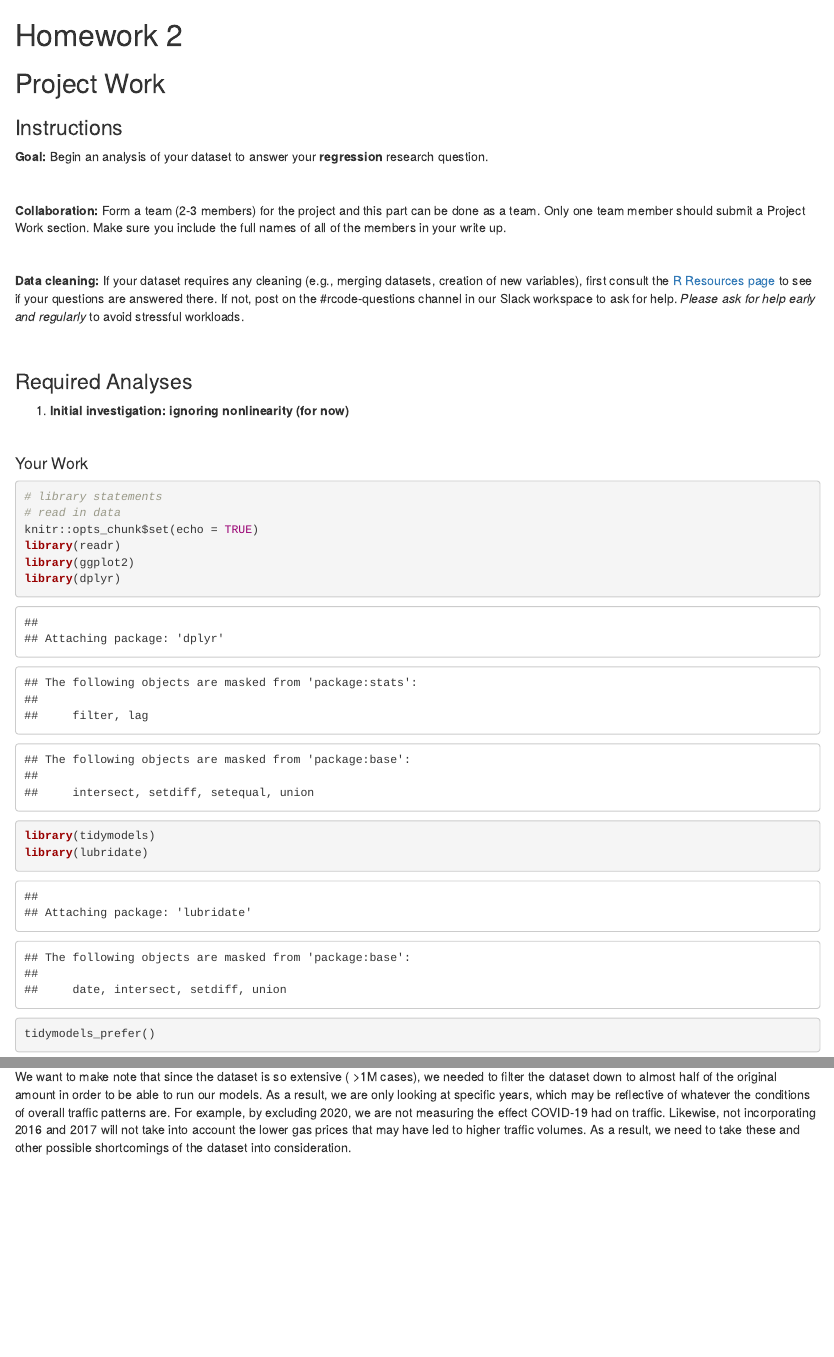
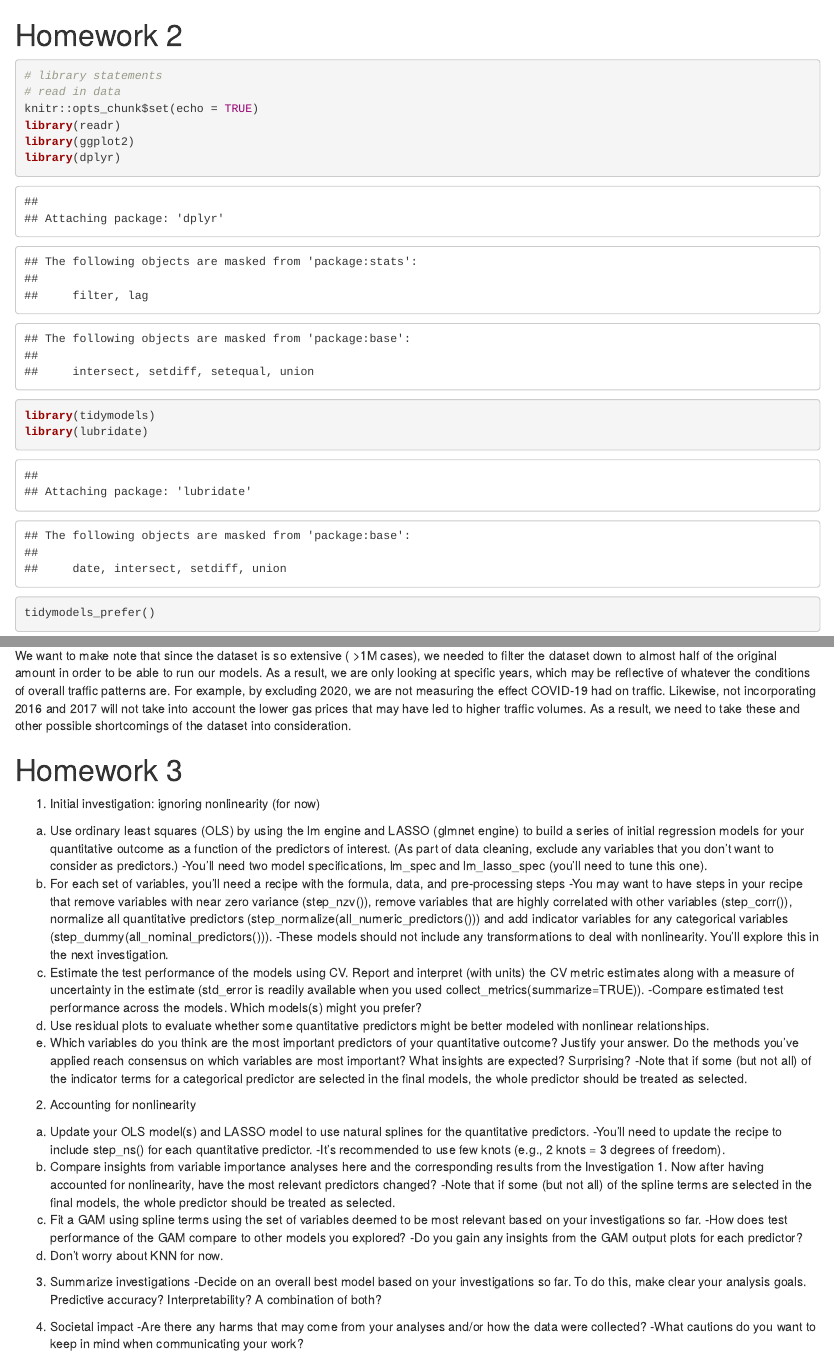
Before and after one commit to nicolehiggins/Final-Project, an R Markdown document (Final-Project.Rmd): the page in a window 1100 px wide, from its top, and a second part further down, joined at a grey line. Rendered offline with R 4.5, knitr and Pandoc, with nearby package versions; some code elsewhere in the file could not run offline.

Commit message:
added hw 3 questions

````diff
--- a/Final-Project.Rmd
+++ b/Final-Project.Rmd
@@ -3,30 +3,6 @@ knitr::opts_chunk$set(echo=TRUE, eval=TRUE)
 ```
 
 # Homework 2 {-}
-
-## Project Work {-}
-
-### Instructions {-}
-
-**Goal:** Begin an analysis of your dataset to answer your **regression** research question.
-
-<br>
-
-**Collaboration:** Form a team (2-3 members) for the project and this part can be done as a team. Only one team member should submit a Project Work section. Make sure you include the full names of all of the members in your write up.
-
-<br>
-
-**Data cleaning:** If your dataset requires any cleaning (e.g., merging datasets, creation of new variables), first consult the [R Resources page](r-resources.html) to see if your questions are answered there. If not, post on the #rcode-questions channel in our Slack workspace to ask for help. *Please ask for help early and regularly* to avoid stressful workloads.
-
-<br>
-
-### Required Analyses {-}
-
-1. **Initial investigation: ignoring nonlinearity (for now)**
-
-<br>
-
-#### Your Work {-}
 
 ```{r}
 # library statements
@@ -186,3 +168,36 @@ One element of the way data was collected that may be harmful is the fact that t
 What cautions do you want to keep in mind when communicating your work?
 
 We want to make note that since the dataset is so extensive ( >1M cases), we needed to filter the dataset down to almost half of the original amount in order to be able to run our models. As a result, we are only looking at specific years, which may be reflective of whatever the conditions of overall traffic patterns are. For example, by excluding 2020, we are not measuring the effect COVID-19 had on traffic. Likewise, not incorporating 2016 and 2017 will not take into account the lower gas prices that may have led to higher traffic volumes. As a result, we need to take these and other possible shortcomings of the dataset into consideration.
+
+# Homework 3 {-}
+
+1. Initial investigation: ignoring nonlinearity (for now)
+a. Use ordinary least squares (OLS) by using the lm engine and LASSO (glmnet engine) to build a series of initial regression models for your quantitative outcome as a function of the predictors of interest. (As part of data cleaning, exclude any variables that you don’t want to consider as predictors.)
+  -You’ll need two model specifications, lm_spec and lm_lasso_spec (you’ll need to tune this one).
+b. For each set of variables, you’ll need a recipe with the formula, data, and pre-processing steps
+  -You may want to have steps in your recipe that remove variables with near zero variance (step_nzv()), remove variables that are highly correlated with other variables (step_corr()), normalize all quantitative predictors (step_normalize(all_numeric_predictors())) and add indicator variables for any categorical variables (step_dummy(all_nominal_predictors())).
+  -These models should not include any transformations to deal with nonlinearity. You’ll explore this in the next investigation.
+c. Estimate the test performance of the models using CV. Report and interpret (with units) the CV metric estimates along with a measure of uncertainty in the estimate (std_error is readily available when you used collect_metrics(summarize=TRUE)).
+  -Compare estimated test performance across the models. Which models(s) might you prefer?
+d. Use residual plots to evaluate whether some quantitative predictors might be better modeled with nonlinear relationships.
+e. Which variables do you think are the most important predictors of your quantitative outcome? Justify your answer. Do the methods you’ve applied reach consensus on which variables are most important? What insights are expected? Surprising?
+  -Note that if some (but not all) of the indicator terms for a categorical predictor are selected in the final models, the whole predictor should be treated as selected.
+2. Accounting for nonlinearity
+a. Update your OLS model(s) and LASSO model to use natural splines for the quantitative predictors.
+  -You’ll need to update the recipe to include step_ns() for each quantitative predictor.
+  -It’s recommended to use few knots (e.g., 2 knots = 3 degrees of freedom).
+b. Compare insights from variable importance analyses here and the corresponding results from the Investigation 1. Now after having accounted for nonlinearity, have the most relevant predictors changed?
+  -Note that if some (but not all) of the spline terms are selected in the final models, the whole predictor should be treated as selected.
+c. Fit a GAM using spline terms using the set of variables deemed to be most relevant based on your investigations so far.
+  -How does test performance of the GAM compare to other models you explored?
+  -Do you gain any insights from the GAM output plots for each predictor?
+d. Don’t worry about KNN for now.
+
+
+3. Summarize investigations
+  -Decide on an overall best model based on your investigations so far. To do this, make clear your analysis goals. Predictive accuracy? Interpretability? A combination of both?
+
+
+4. Societal impact
+  -Are there any harms that may come from your analyses and/or how the data were collected?
+  -What cautions do you want to keep in mind when communicating your work?
````
Also changed, not shown: Final-Project.Rmd (6 more changed lines).
